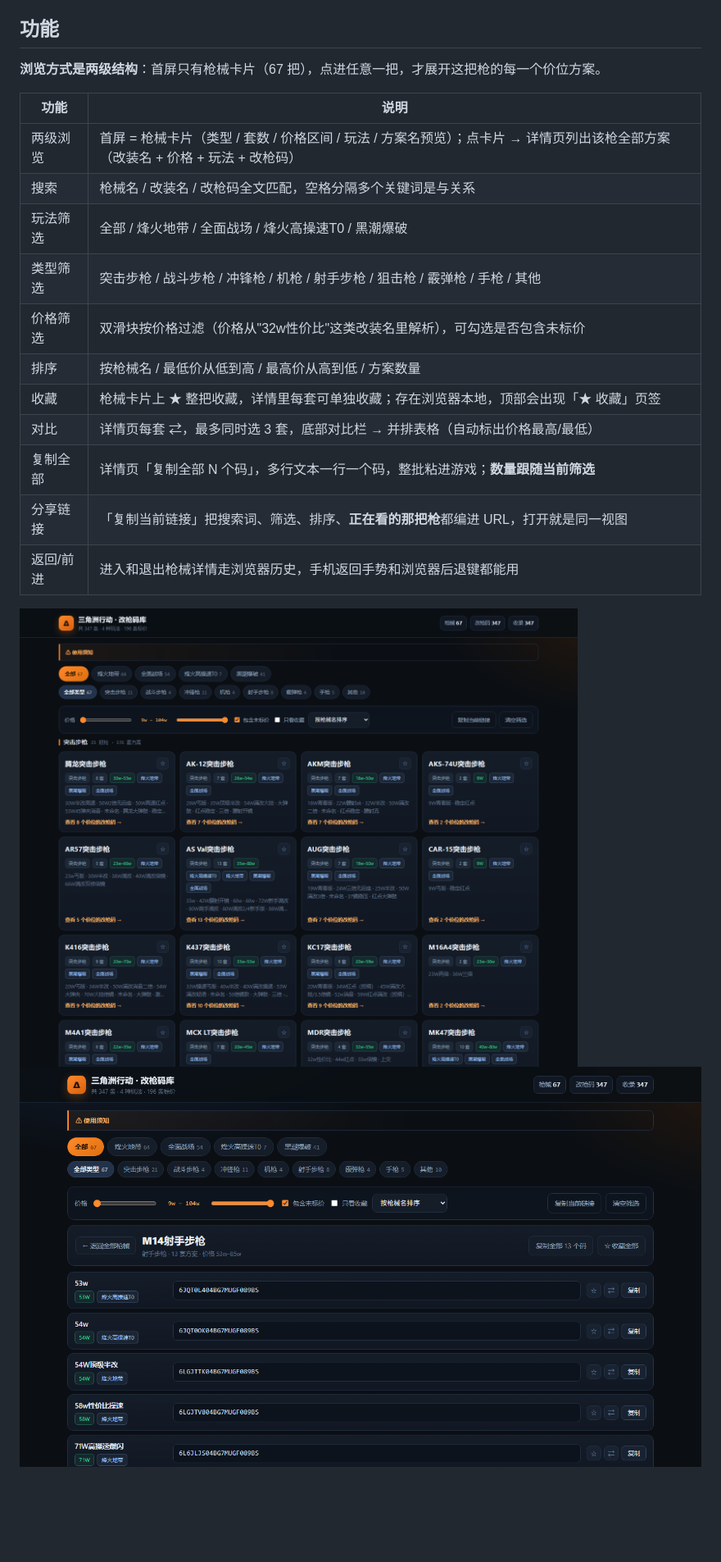
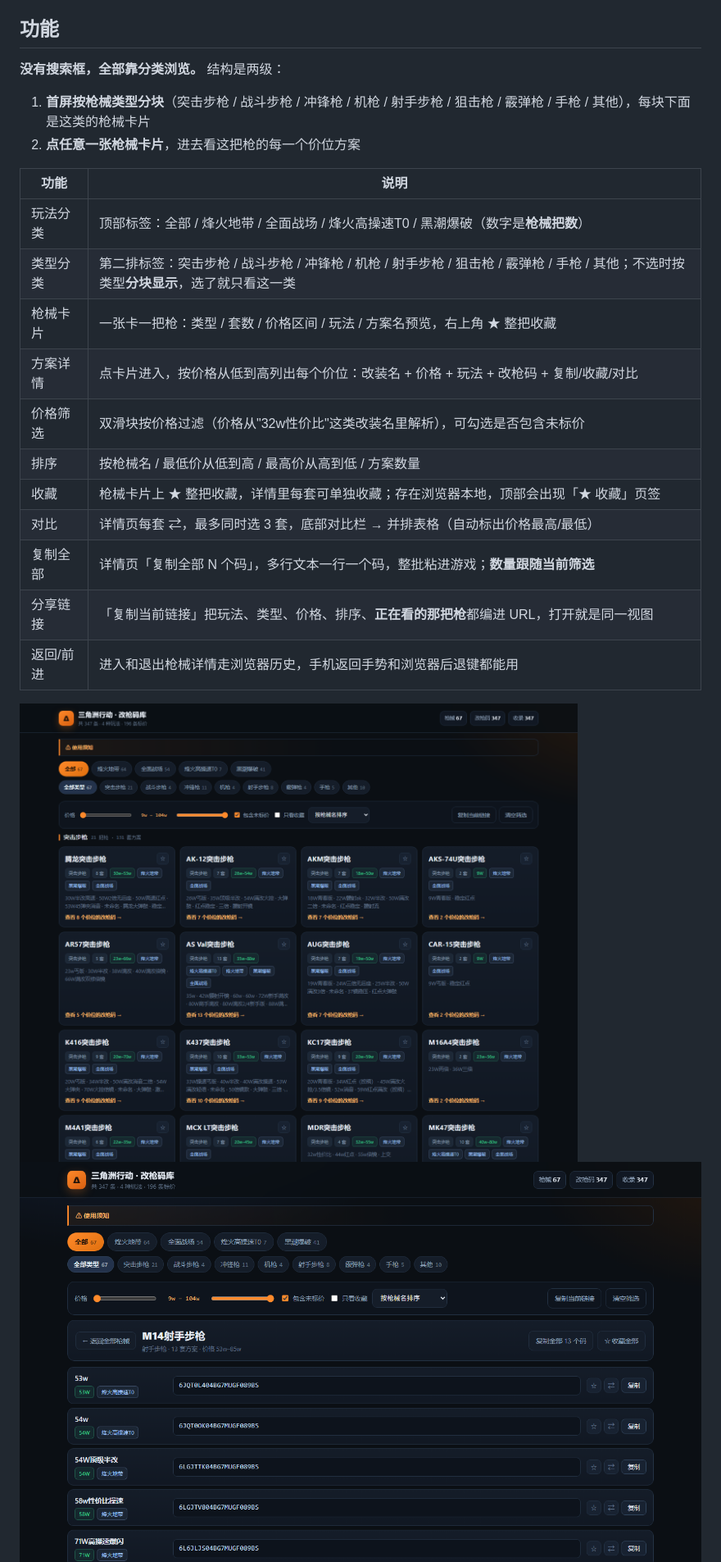
Before and after one commit to hajimi619/delta-codes, a Markdown page: README.md, the part around one of its changes. Shown at 82% size. Drawn GitHub-style; blank space fills up the shorter version.

```diff
--- a/README.md
+++ b/README.md
@@ -11,19 +11,22 @@
 
 ## 功能
 
-**浏览方式是两级结构**：首屏只有枪械卡片（67 把），点进任意一把，才展开这把枪的每一个价位方案。
+**没有搜索框，全部靠分类浏览。** 结构是两级：
+
+1. **首屏按枪械类型分块**（突击步枪 / 战斗步枪 / 冲锋枪 / 机枪 / 射手步枪 / 狙击枪 / 霰弹枪 / 手枪 / 其他），每块下面是这类的枪械卡片
+2. **点任意一张枪械卡片**，进去看这把枪的每一个价位方案
 
 | 功能 | 说明 |
 |---|---|
-| 两级浏览 | 首屏 = 枪械卡片（类型 / 套数 / 价格区间 / 玩法 / 方案名预览）；点卡片 → 详情页列出该枪全部方案（改装名 + 价格 + 玩法 + 改枪码） |
-| 搜索 | 枪械名 / 改装名 / 改枪码全文匹配，空格分隔多个关键词是与关系 |
-| 玩法筛选 | 全部 / 烽火地带 / 全面战场 / 烽火高操速T0 / 黑潮爆破 |
-| 类型筛选 | 突击步枪 / 战斗步枪 / 冲锋枪 / 机枪 / 射手步枪 / 狙击枪 / 霰弹枪 / 手枪 / 其他 |
+| 玩法分类 | 顶部标签：全部 / 烽火地带 / 全面战场 / 烽火高操速T0 / 黑潮爆破（数字是**枪械把数**） |
+| 类型分类 | 第二排标签：突击步枪 / 战斗步枪 / 冲锋枪 / 机枪 / 射手步枪 / 狙击枪 / 霰弹枪 / 手枪 / 其他；不选时按类型**分块显示**，选了就只看这一类 |
+| 枪械卡片 | 一张卡一把枪：类型 / 套数 / 价格区间 / 玩法 / 方案名预览，右上角 ★ 整把收藏 |
+| 方案详情 | 点卡片进入，按价格从低到高列出每个价位：改装名 + 价格 + 玩法 + 改枪码 + 复制/收藏/对比 |
 | 价格筛选 | 双滑块按价格过滤（价格从"32w性价比"这类改装名里解析），可勾选是否包含未标价 |
 | 排序 | 按枪械名 / 最低价从低到高 / 最高价从高到低 / 方案数量 |
 | 收藏 | 枪械卡片上 ★ 整把收藏，详情里每套可单独收藏；存在浏览器本地，顶部会出现「★ 收藏」页签 |
 | 对比 | 详情页每套 ⇄，最多同时选 3 套，底部对比栏 → 并排表格（自动标出价格最高/最低） |
 | 复制全部 | 详情页「复制全部 N 个码」，多行文本一行一个码，整批粘进游戏；**数量跟随当前筛选** |
-| 分享链接 | 「复制当前链接」把搜索词、筛选、排序、**正在看的那把枪**都编进 URL，打开就是同一视图 |
+| 分享链接 | 「复制当前链接」把玩法、类型、价格、排序、**正在看的那把枪**都编进 URL，打开就是同一视图 |
 | 返回/前进 | 进入和退出枪械详情走浏览器历史，手机返回手势和浏览器后退键都能用 |
 
```
Also changed, not shown: other parts of README.md (+2 -2 lines).
